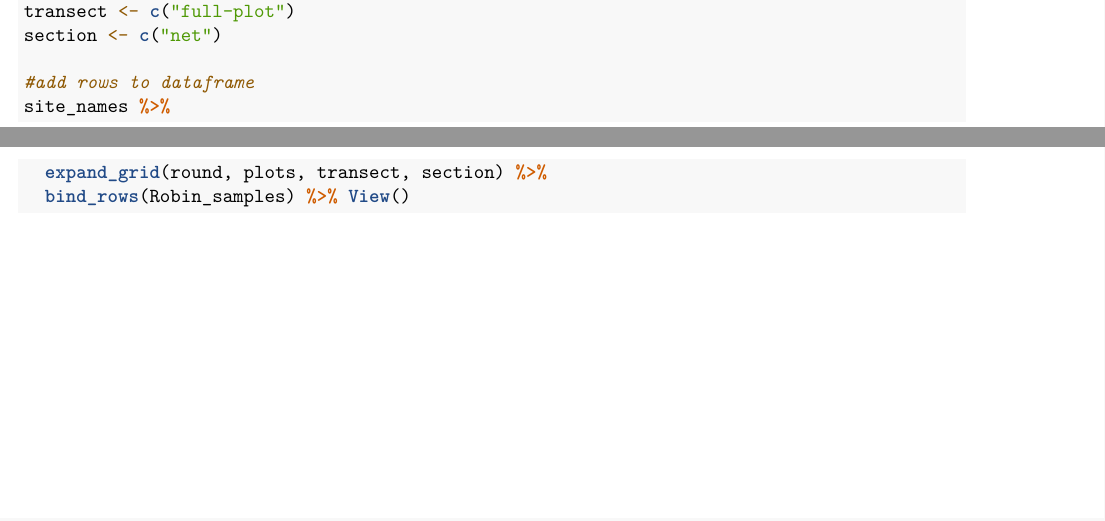
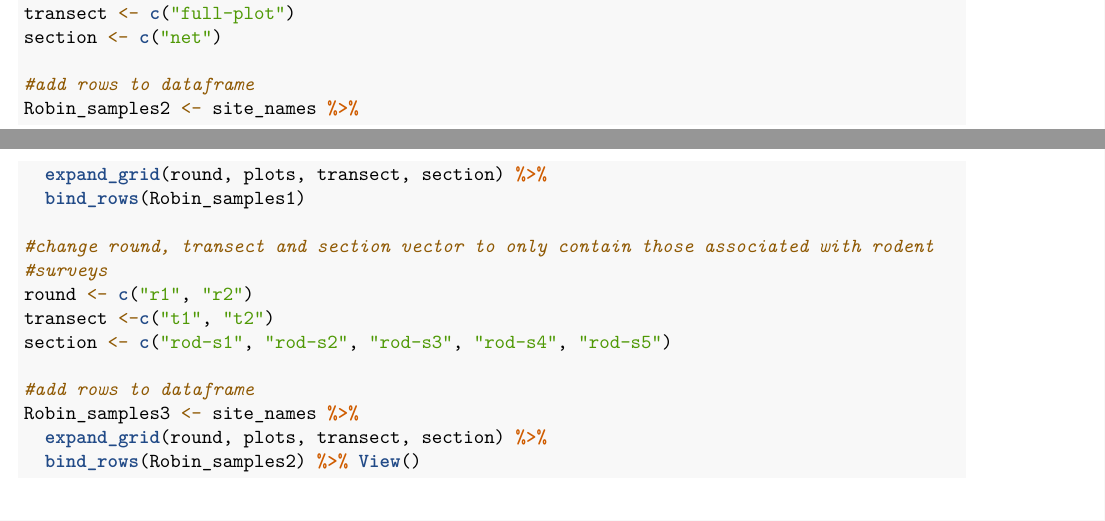
Before and after one commit to robinglover/rodent-bee-blueberry, an R Markdown document (01_scripts/creating_sample_event_list.Rmd): two parts of pages 1 and 2 of 2, joined at a grey line, cut so that both start at the same text. Rendered offline with R 4.5, knitr and Pandoc, then LaTeX, with nearby package versions; a font, style sheet, LaTeX package, included part or bibliography that could not be used is replaced or left out.

Commit message:
update script to include different survey types

````diff
--- a/01_scripts/creating_sample_event_list.Rmd
+++ b/01_scripts/creating_sample_event_list.Rmd
@@ -41,3 +41,4 @@ transect <- c("full-plot")
 section <- c("net")
 
 #add rows to dataframe
+Robin_samples2 <- site_names %>%
@@ -45,3 +45,15 @@ site_names %>%
   expand_grid(round, plots, transect, section) %>%
-  bind_rows(Robin_samples) %>% View()
+  bind_rows(Robin_samples1)
+
+#change round, transect and section vector to only contain those associated with rodent
+#surveys
+round <- c("r1", "r2")
+transect <-c("t1", "t2")
+section <- c("rod-s1", "rod-s2", "rod-s3", "rod-s4", "rod-s5")
+
+#add rows to dataframe
+Robin_samples3 <- site_names %>%
+  expand_grid(round, plots, transect, section) %>%
+  bind_rows(Robin_samples2) %>% View()
+
 ```
````
Also changed, not shown: 01_scripts/creating_sample_event_list.Rmd (11 more changed lines).
